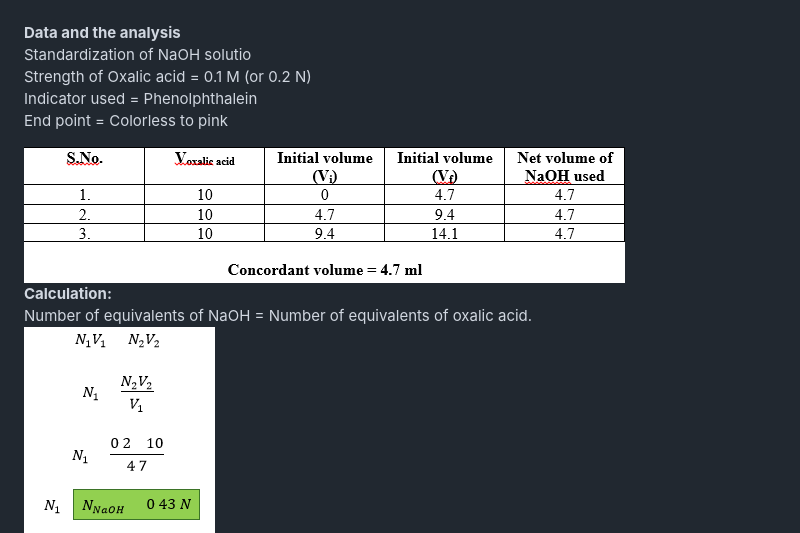
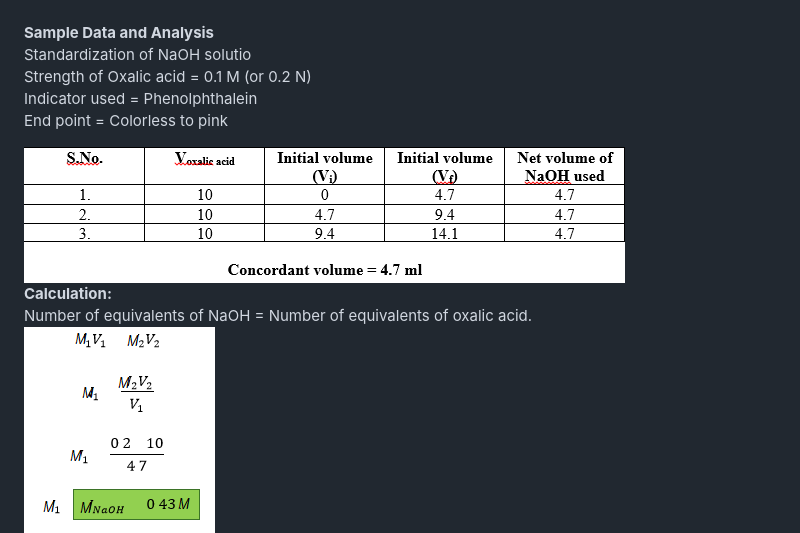
Before and after one commit to virtual-labs/exp-partition-coefficient-iitk, a Markdown page: experiment/procedure.md, the part around the change. Rendered like a GitHub page; pictures changed too: experiment/images/image8.png.

```diff
--- a/experiment/procedure.md
+++ b/experiment/procedure.md
@@ -12,7 +12,7 @@ F.	Conical flask (250 mL)<br><br>
 <img src="images/image5.png"><br><br>
 <b>Procedure in laboratory</b><br>
 <img src="images/image6.png"><br><br>
-<b>Data and the analysis</b><br>
+<b>Sample Data and Analysis</b><br>
 Standardization of NaOH solutio<br>
 Strength of Oxalic acid = 0.1 M (or 0.2 N)<br>
 Indicator used = Phenolphthalein<br>
```
Also changed, not shown: experiment/theory.md (+4 -3 lines), experiment/images/image2.png, experiment/images/image2_old.png (added), experiment/images/image8_old.png (added), 2 other files.
